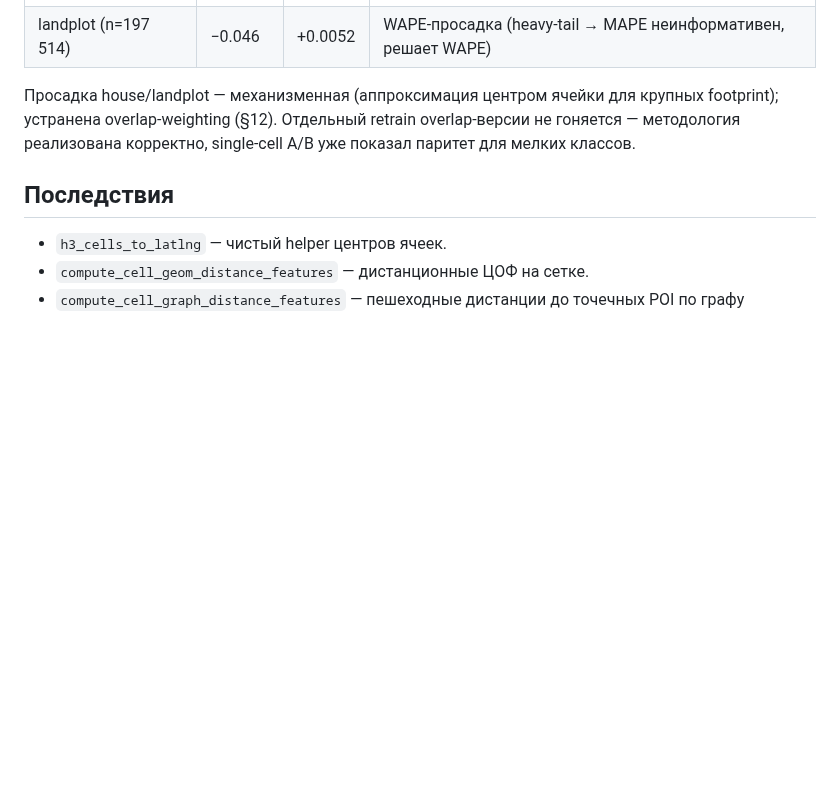
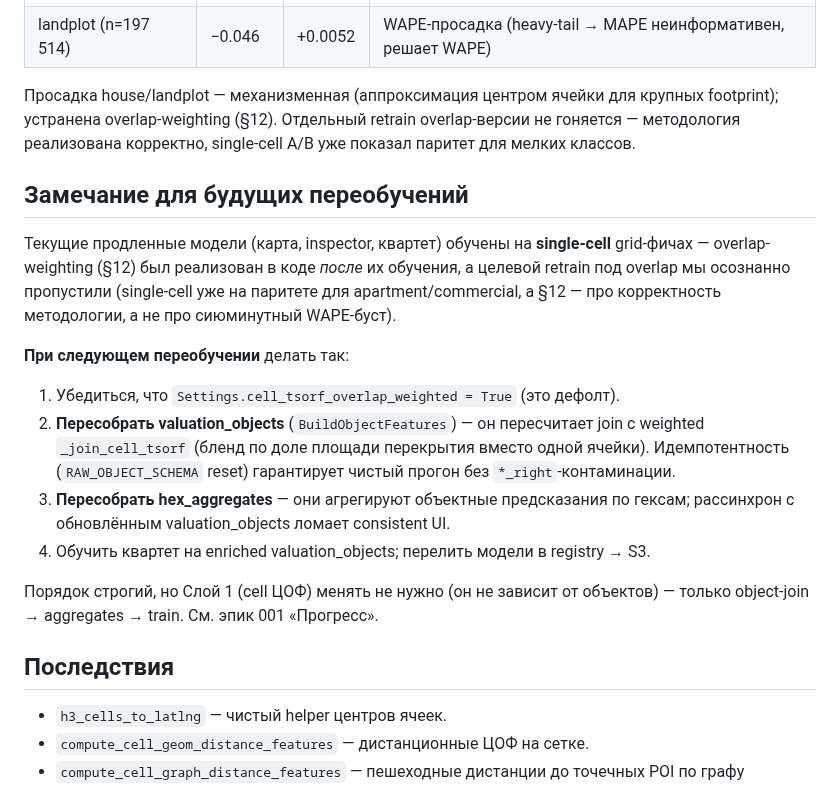
Before and after one commit to rinkorn/project-kadastra, a Markdown page: info/decisions/0027-tsorf-on-grid.md, the part around the change. Rendered like a GitHub page; blank space fills up the shorter version.

Commit message:
docs(epic): retrain-under-overlap note for future training runs
ADR-0027 + epic 001: current models trained on single-cell grid features;
overlap-weighting (§12) implemented post-training, targeted retrain
skipped on purpose. Document the 4-step procedure (verify flag → rebuild
valuation_objects → rebuild hex_aggregates → train) for the next run.

```diff
--- a/info/decisions/0027-tsorf-on-grid.md
+++ b/info/decisions/0027-tsorf-on-grid.md
@@ -67,6 +67,19 @@ Single-cell grid vs per-object baseline (CatBoost, 5-fold OOF):
 
 Просадка house/landplot — механизменная (аппроксимация центром ячейки для крупных footprint); устранена overlap-weighting (§12). Отдельный retrain overlap-версии не гоняется — методология реализована корректно, single-cell A/B уже показал паритет для мелких классов.
 
+## Замечание для будущих переобучений
+
+Текущие продленные модели (карта, inspector, квартет) обучены на **single-cell** grid-фичах — overlap-weighting (§12) был реализован в коде *после* их обучения, а целевой retrain под overlap мы осознанно пропустили (single-cell уже на паритете для apartment/commercial, а §12 — про корректность методологии, а не про сиюминутный WAPE-буст).
+
+**При следующем переобучении** делать так:
+
+1. Убедиться, что `Settings.cell_tsorf_overlap_weighted = True` (это дефолт).
+2. **Пересобрать valuation_objects** (`BuildObjectFeatures`) — он пересчитает join с weighted `_join_cell_tsorf` (бленд по доле площади перекрытия вместо одной ячейки). Идемпотентность (`RAW_OBJECT_SCHEMA` reset) гарантирует чистый прогон без `*_right`-контаминации.
+3. **Пересобрать hex_aggregates** — они агрегируют объектные предсказания по гексам; рассинхрон с обновлённым valuation_objects ломает consistent UI.
+4. Обучить квартет на enriched valuation_objects; перелить модели в registry → S3.
+
+Порядок строгий, но Слой 1 (cell ЦОФ) менять не нужно (он не зависит от объектов) — только object-join → aggregates → train. См. эпик 001 «Прогресс».
+
 ## Последствия
 
 - `h3_cells_to_latlng` — чистый helper центров ячеек.
```
Also changed, not shown: info/epics/001-grid-as-tsorf-infrastructure.md (+1 -0 lines).
